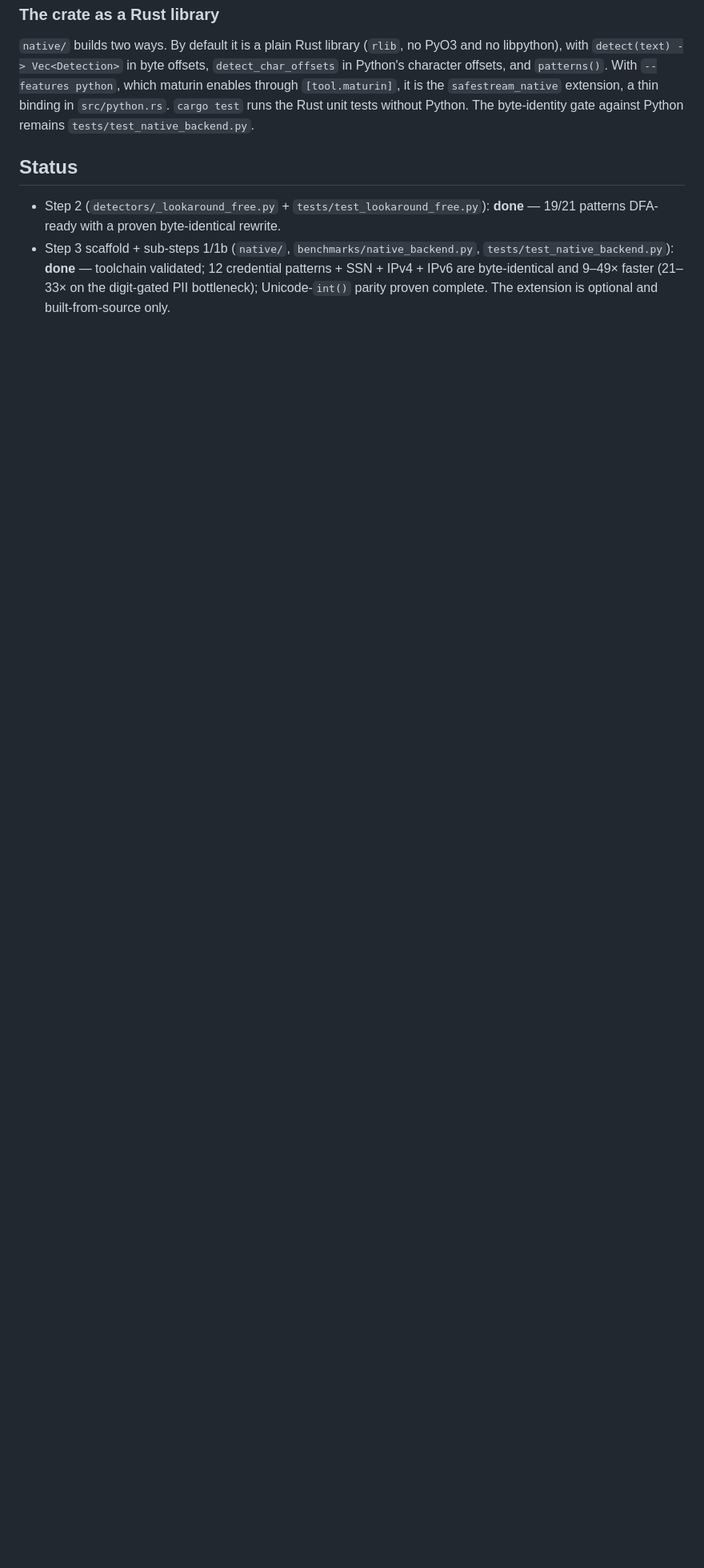
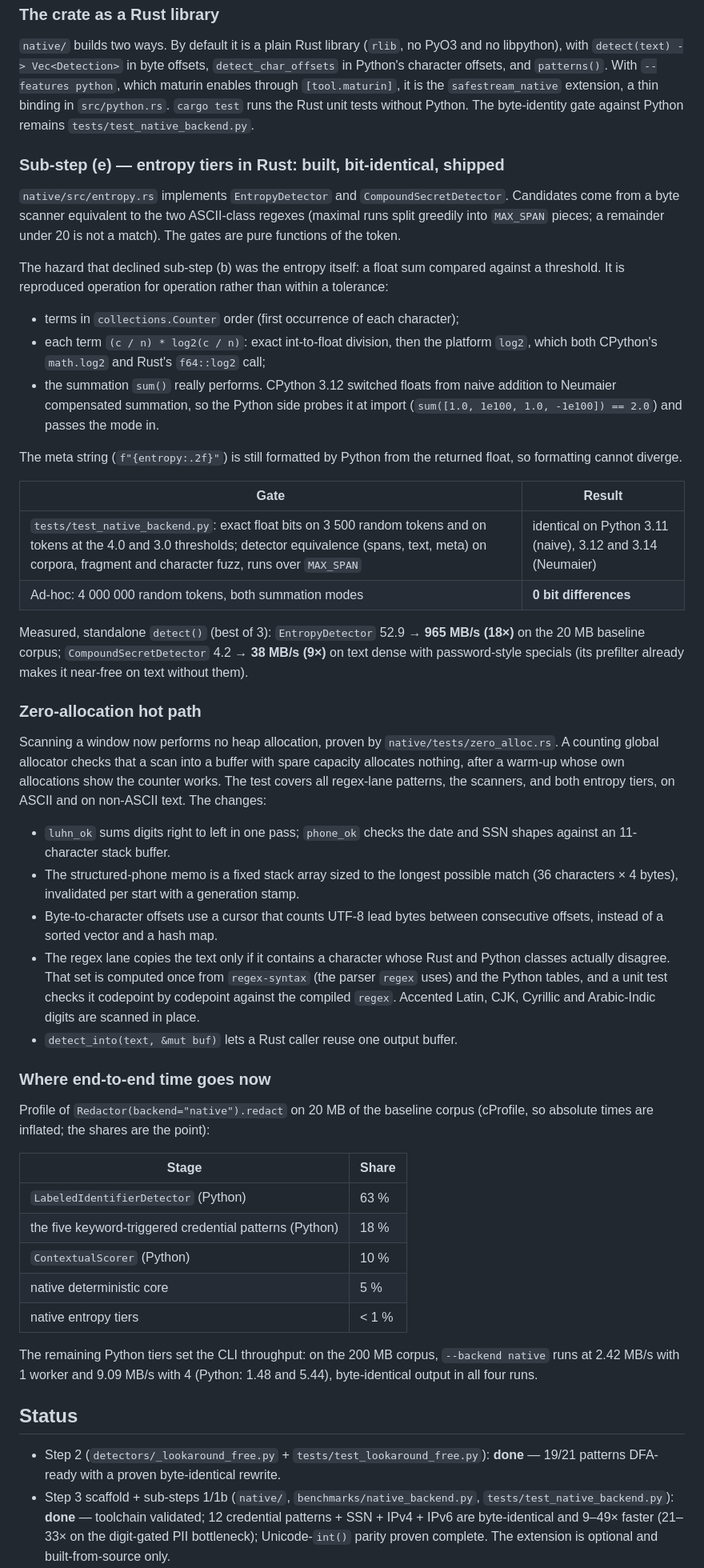
Before and after one commit to MounishSenisetty/SafeStream-Redactor, a Markdown page: docs/NATIVE_CORE.md, the part around one of its changes. Shown at 80% size. Drawn GitHub-style; blank space fills up the shorter version.

Commit message:
docs: native entropy tiers, zero-allocation proof, current profile
Record the bit-identical entropy port (superseding the earlier decline over
float parity), the counting-allocator proof, the measured per-tier speedups,
and the profile showing the remaining Python tiers now set end-to-end
throughput.

```diff
--- a/docs/NATIVE_CORE.md
+++ b/docs/NATIVE_CORE.md
@@ -393,6 +396,75 @@ PyO3 and no libpython), with `detect(text) -> Vec<Detection>` in byte offsets,
 the Rust unit tests without Python. The byte-identity gate against Python remains
 `tests/test_native_backend.py`.
 
+### Sub-step (e) — entropy tiers in Rust: built, **bit-identical**, shipped
+
+`native/src/entropy.rs` implements `EntropyDetector` and `CompoundSecretDetector`.
+Candidates come from a byte scanner equivalent to the two ASCII-class regexes
+(maximal runs split greedily into `MAX_SPAN` pieces; a remainder under 20 is not a
+match). The gates are pure functions of the token.
+
+The hazard that declined sub-step (b) was the entropy itself: a float sum compared
+against a threshold. It is reproduced operation for operation rather than within a
+tolerance:
+
+- terms in `collections.Counter` order (first occurrence of each character);
+- each term `(c / n) * log2(c / n)`: exact int-to-float division, then the
+  platform `log2`, which both CPython's `math.log2` and Rust's `f64::log2` call;
+- the summation `sum()` really performs. CPython 3.12 switched floats from naive
+  addition to Neumaier compensated summation, so the Python side probes it at
+  import (`sum([1.0, 1e100, 1.0, -1e100]) == 2.0`) and passes the mode in.
+
+The meta string (`f"{entropy:.2f}"`) is still formatted by Python from the
+returned float, so formatting cannot diverge.
+
+| Gate | Result |
+| --- | --- |
+| `tests/test_native_backend.py`: exact float bits on 3 500 random tokens and on tokens at the 4.0 and 3.0 thresholds; detector equivalence (spans, text, meta) on corpora, fragment and character fuzz, runs over `MAX_SPAN` | identical on Python 3.11 (naive), 3.12 and 3.14 (Neumaier) |
+| Ad-hoc: 4 000 000 random tokens, both summation modes | **0 bit differences** |
+
+Measured, standalone `detect()` (best of 3): `EntropyDetector` 52.9 → **965 MB/s
+(18×)** on the 20 MB baseline corpus; `CompoundSecretDetector` 4.2 → **38 MB/s
+(9×)** on text dense with password-style specials (its prefilter already makes it
+near-free on text without them).
+
+### Zero-allocation hot path
+
+Scanning a window now performs no heap allocation, proven by
+`native/tests/zero_alloc.rs`. A counting global allocator checks that a scan
+into a buffer with spare capacity allocates nothing, after a warm-up whose own
+allocations show the counter works. The test covers all regex-lane patterns, the
+scanners, and both entropy tiers, on ASCII and on non-ASCII text. The changes:
+
+- `luhn_ok` sums digits right to left in one pass; `phone_ok` checks the date and
+  SSN shapes against an 11-character stack buffer.
+- The structured-phone memo is a fixed stack array sized to the longest possible
+  match (36 characters × 4 bytes), invalidated per start with a generation stamp.
+- Byte-to-character offsets use a cursor that counts UTF-8 lead bytes between
+  consecutive offsets, instead of a sorted vector and a hash map.
+- The regex lane copies the text only if it contains a character whose Rust and
+  Python classes actually disagree. That set is computed once from `regex-syntax`
+  (the parser `regex` uses) and the Python tables, and a unit test checks it
+  codepoint by codepoint against the compiled `regex`. Accented Latin, CJK,
+  Cyrillic and Arabic-Indic digits are scanned in place.
+- `detect_into(text, &mut buf)` lets a Rust caller reuse one output buffer.
+
+### Where end-to-end time goes now
+
+Profile of `Redactor(backend="native").redact` on 20 MB of the baseline corpus
+(cProfile, so absolute times are inflated; the shares are the point):
+
+| Stage | Share |
+| --- | --- |
+| `LabeledIdentifierDetector` (Python) | 63 % |
+| the five keyword-triggered credential patterns (Python) | 18 % |
+| `ContextualScorer` (Python) | 10 % |
+| native deterministic core | 5 % |
+| native entropy tiers | < 1 % |
+
+The remaining Python tiers set the CLI throughput: on the 200 MB corpus,
+`--backend native` runs at 2.42 MB/s with 1 worker and 9.09 MB/s with 4 (Python:
+1.48 and 5.44), byte-identical output in all four runs.
+
 ## Status
 
 - Step 2 (`detectors/_lookaround_free.py` + `tests/test_lookaround_free.py`):
```
Also changed, not shown: other parts of docs/NATIVE_CORE.md (+10 -7 lines), CHANGELOG.md (+16 -0 lines).
